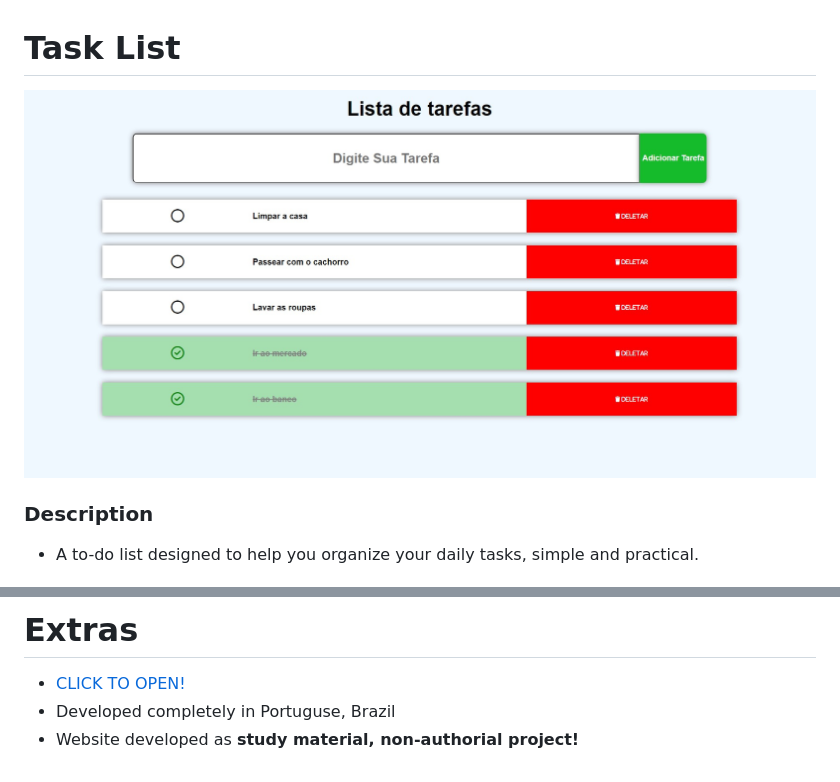
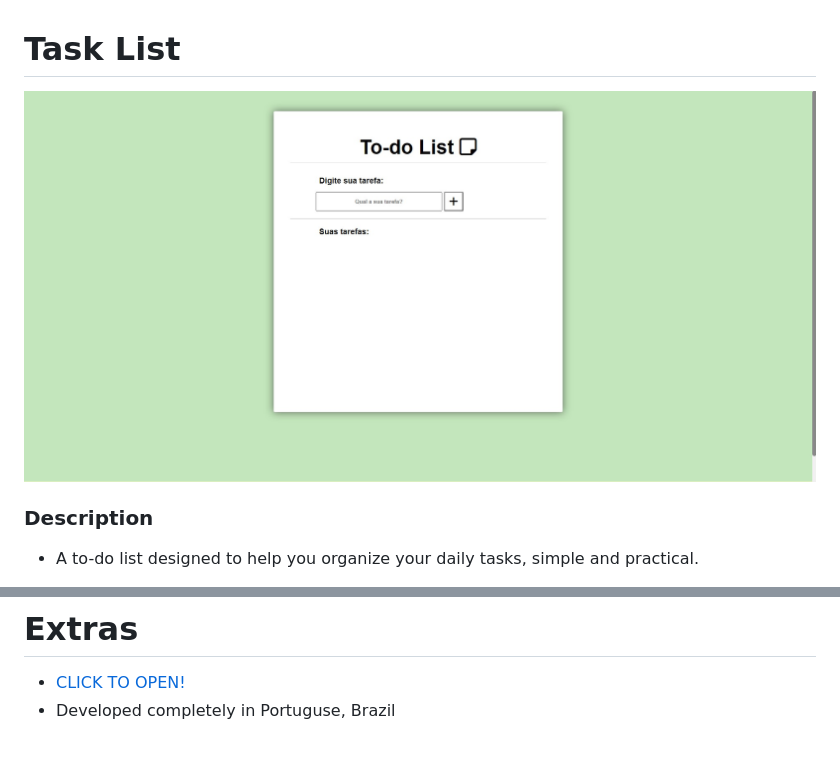
Before and after one commit to joaogabrielenes/listaDeTarefas, a Markdown page: README.md, 2 parts joined by grey strips. GitHub-like rendering; pictures changed too: img/page.jpg.

```diff
--- a/README.md
+++ b/README.md
@@ -19,4 +19,3 @@
 
 - <a href="https://john-enes.github.io/listaDeTarefas/"> CLICK TO OPEN!</a>
 - Developed completely in Portuguse, Brazil
-- Website developed as **study material, non-authorial project!**
```
Also changed, not shown: 1 other file.
